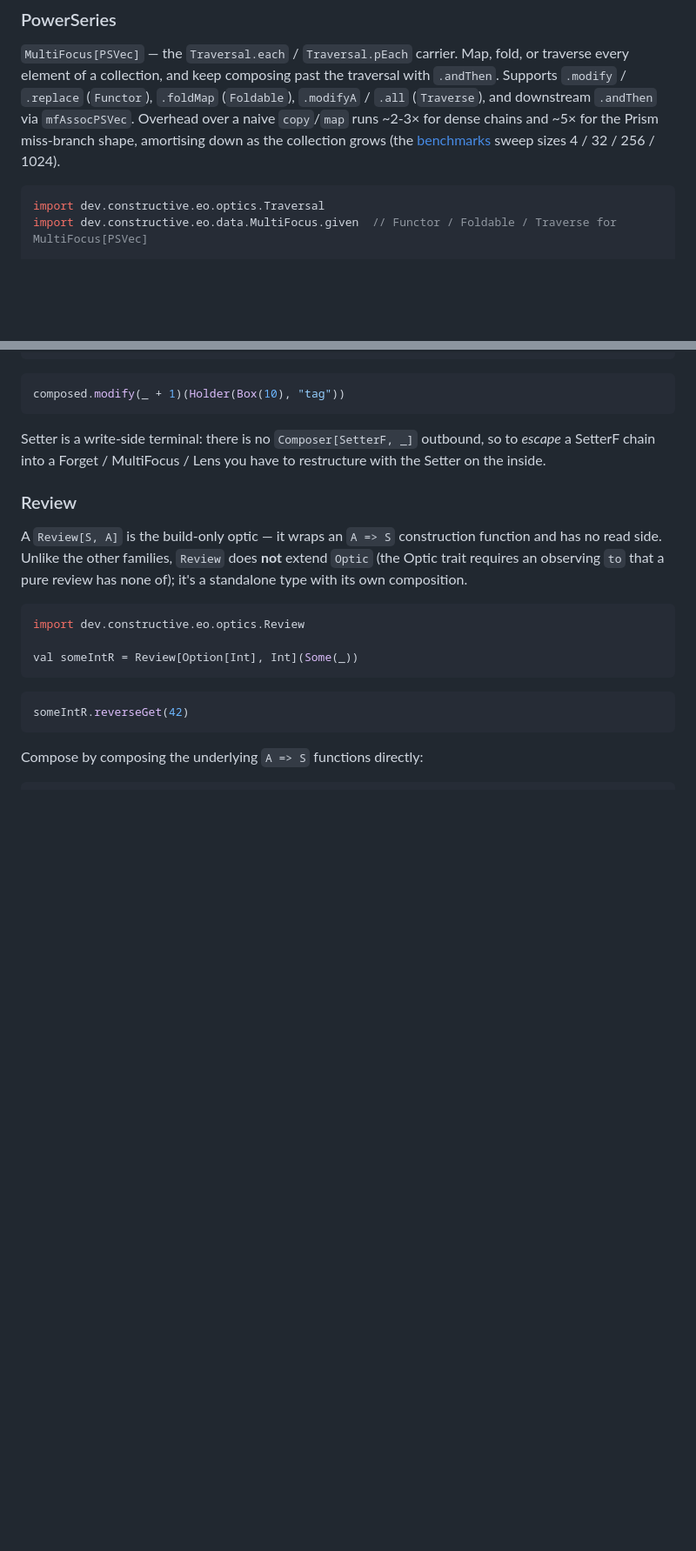
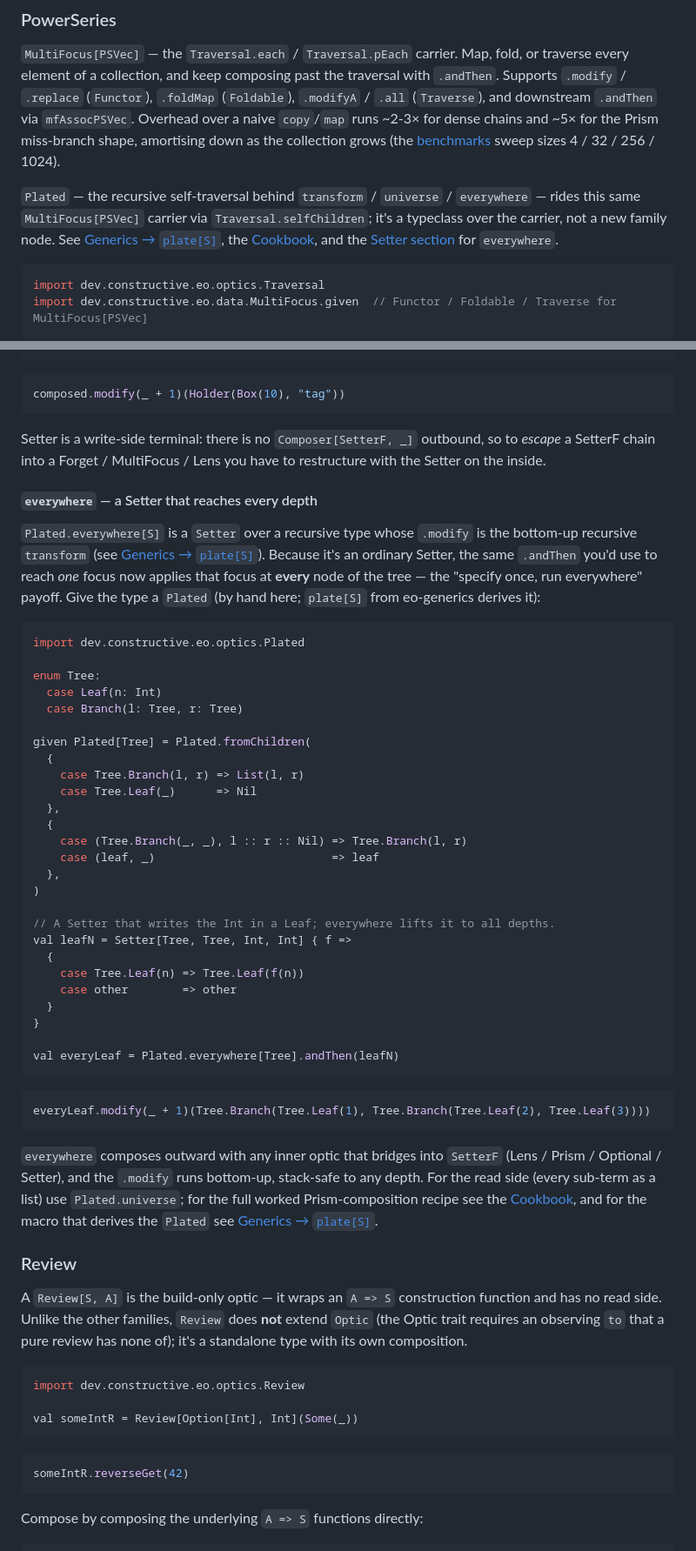
Before and after one commit to Constructive-Programming/eo, a Markdown page: site/docs/optics.md, 2 parts joined by grey strips. Shown at 87% size. Drawn GitHub-style; blank space fills up the shorter version.

Commit message:
docs(optics,generics): surface everywhere as a composable Setter
Add a runnable everywhere worked example to optics.md's Setter section
(it is a Setter whose modify is the recursive transform), plus a
PowerSeries footnote clarifying Plated rides the MultiFocus[PSVec] carrier
rather than being a new family node. Note in generics' plate[S] section
that the derived instance also backs Plated.everywhere[S].

Co-Authored-By: Claude Opus 4.8 (1M context) <noreply@anthropic.com>

````diff
--- a/site/docs/optics.md
+++ b/site/docs/optics.md
@@ -221,6 +221,13 @@ Prism miss-branch shape, amortising down as the collection grows (the
 [benchmarks](benchmarks.md#powerseries-traversal-with-downstream-composition)
 sweep sizes 4 / 32 / 256 / 1024).
 
+`Plated` — the recursive self-traversal behind `transform` / `universe`
+/ `everywhere` — rides this same `MultiFocus[PSVec]` carrier via
+`Traversal.selfChildren`; it's a typeclass over the carrier, not a new
+family node. See [Generics → `plate[S]`](generics.md), the
+[Cookbook](cookbook.md), and the [Setter section](#setter) for
+`everywhere`.
+
 ```scala mdoc:silent
 import dev.constructive.eo.optics.Traversal
 import dev.constructive.eo.data.MultiFocus.given  // Functor / Foldable / Traverse for MultiFocus[PSVec]
@@ -356,6 +363,56 @@ composed.modify(_ + 1)(Holder(Box(10), "tag"))
 Setter is a write-side terminal: there is no `Composer[SetterF, _]`
 outbound, so to *escape* a SetterF chain into a Forget / MultiFocus /
 Lens you have to restructure with the Setter on the inside.
+
+#### `everywhere` — a Setter that reaches every depth
+
+`Plated.everywhere[S]` is a `Setter` over a recursive type whose
+`.modify` is the bottom-up recursive `transform` (see
+[Generics → `plate[S]`](generics.md)).
+Because it's an ordinary Setter, the same `.andThen` you'd use to reach
+*one* focus now applies that focus at **every** node of the tree — the
+"specify once, run everywhere" payoff. Give the type a `Plated`
+(by hand here; `plate[S]` from eo-generics derives it):
+
+```scala mdoc:silent
+import dev.constructive.eo.optics.Plated
+
+enum Tree:
+  case Leaf(n: Int)
+  case Branch(l: Tree, r: Tree)
+
+given Plated[Tree] = Plated.fromChildren(
+  {
+    case Tree.Branch(l, r) => List(l, r)
+    case Tree.Leaf(_)      => Nil
+  },
+  {
+    case (Tree.Branch(_, _), l :: r :: Nil) => Tree.Branch(l, r)
+    case (leaf, _)                          => leaf
+  },
+)
+
+// A Setter that writes the Int in a Leaf; everywhere lifts it to all depths.
+val leafN = Setter[Tree, Tree, Int, Int] { f =>
+  {
+    case Tree.Leaf(n) => Tree.Leaf(f(n))
+    case other        => other
+  }
+}
+
+val everyLeaf = Plated.everywhere[Tree].andThen(leafN)
+```
+
+```scala mdoc
+everyLeaf.modify(_ + 1)(Tree.Branch(Tree.Leaf(1), Tree.Branch(Tree.Leaf(2), Tree.Leaf(3))))
+```
+
+`everywhere` composes outward with any inner optic that bridges into
+`SetterF` (Lens / Prism / Optional / Setter), and the `.modify` runs
+bottom-up, stack-safe to any depth. For the read side (every sub-term
+as a list) use `Plated.universe`; for the full worked Prism-composition
+recipe see the [Cookbook](cookbook.md), and for the macro that derives
+the `Plated` see [Generics → `plate[S]`](generics.md).
 
 ### Review
 
````
Also changed, not shown: site/docs/generics.md (+6 -0 lines).
